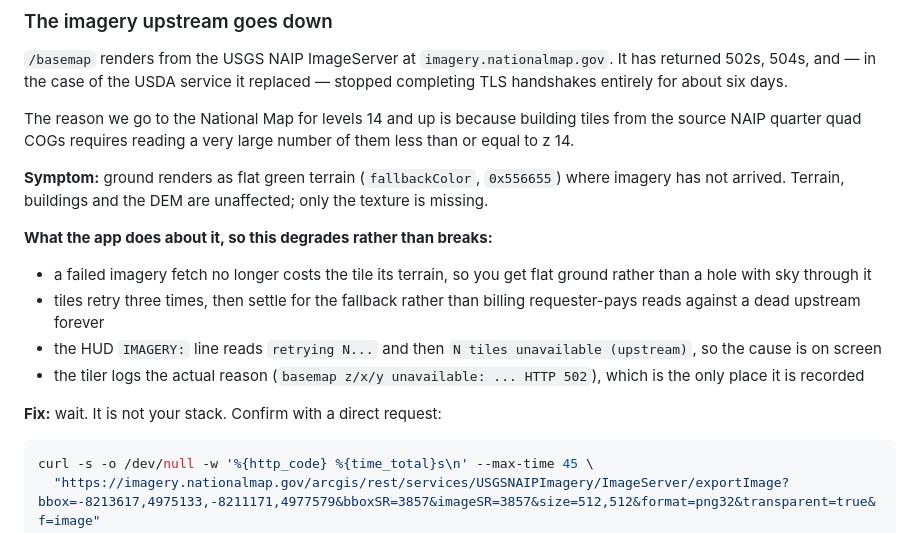
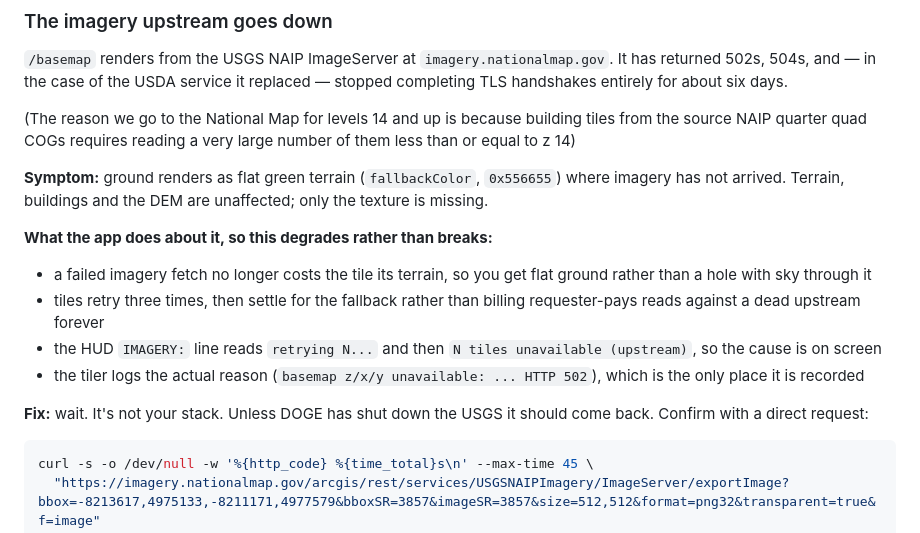
Before and after one commit to mwkorver/threejs-cf-zxy-s1m, a Markdown page: README.md, the part around the change. Rendered like a GitHub page.

Commit message:
Update README.md
small edit

````diff
--- a/README.md
+++ b/README.md
@@ -314,7 +314,7 @@ Afterwards, invalidate `/buildings/*` so CloudFront stops serving the cached
 USDA service it replaced — stopped completing TLS handshakes entirely for
 about six days.
 
-The reason we go to the National Map for levels 14 and up is because building tiles from the source NAIP quarter quad COGs requires reading a very large number of them less than or equal to z 14.
+(The reason we go to the National Map for levels 14 and up is because building tiles from the source NAIP quarter quad COGs requires reading a very large number of them less than or equal to z 14)
 
 **Symptom:** ground renders as flat green terrain (`fallbackColor`, `0x556655`)
 where imagery has not arrived. Terrain, buildings and the DEM are unaffected;
@@ -331,7 +331,7 @@ only the texture is missing.
 - the tiler logs the actual reason (`basemap z/x/y unavailable: ... HTTP 502`),
   which is the only place it is recorded
 
-**Fix:** wait. It is not your stack. Confirm with a direct request:
+**Fix:** wait. It's not your stack. Unless DOGE has shut down the USGS it should come back. Confirm with a direct request:
 
 ```bash
 curl -s -o /dev/null -w '%{http_code} %{time_total}s\n' --max-time 45 \
````
